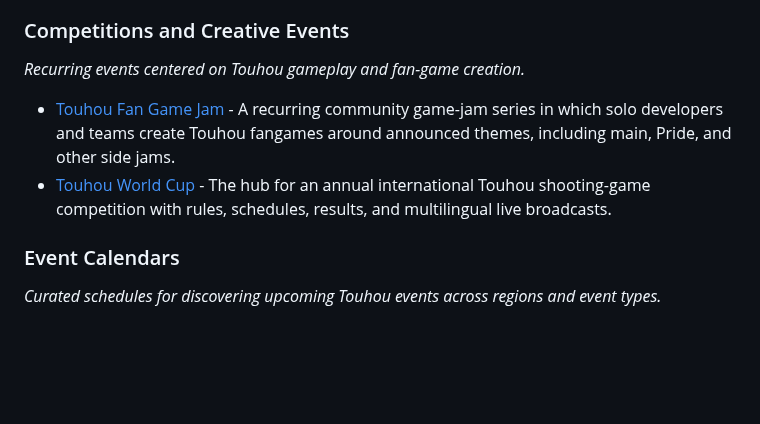
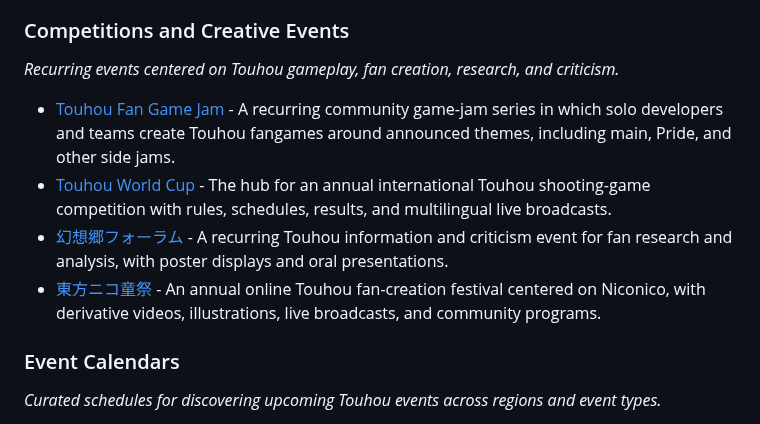
Before and after one commit to N0zoM1z0/awesome-touhou, a Markdown page: README.md, the part around the change. GitHub-like rendering; blank space fills up the shorter version.

Commit message:
Add recurring Touhou creative and research events (#46)
Add 幻想郷フォーラム and 東方ニコ童祭 after the curation audit tracked in #43.

Verified against current catalog history, first-party organizer pages, legal-linkability considerations, and successful catalog/link CI checks.

```diff
--- a/README.md
+++ b/README.md
@@ -227,10 +227,12 @@ _Long-running Touhou-only conventions and organizer hubs for recurring fan event
 
 ### Competitions and Creative Events
 
-_Recurring events centered on Touhou gameplay and fan-game creation._
+_Recurring events centered on Touhou gameplay, fan creation, research, and criticism._
 
 - [Touhou Fan Game Jam](https://jam.touhou.dev/) - A recurring community game-jam series in which solo developers and teams create Touhou fangames around announced themes, including main, Pride, and other side jams.
 - [Touhou World Cup](https://touhouworldcup.com/) - The hub for an annual international Touhou shooting-game competition with rules, schedules, results, and multilingual live broadcasts.
+- [幻想郷フォーラム](https://gensokyoforum.info/) - A recurring Touhou information and criticism event for fan research and analysis, with poster displays and oral presentations.
+- [東方ニコ童祭](https://nicodosai.com/) - An annual online Touhou fan-creation festival centered on Niconico, with derivative videos, illustrations, live broadcasts, and community programs.
 
 ### Event Calendars
 
```
